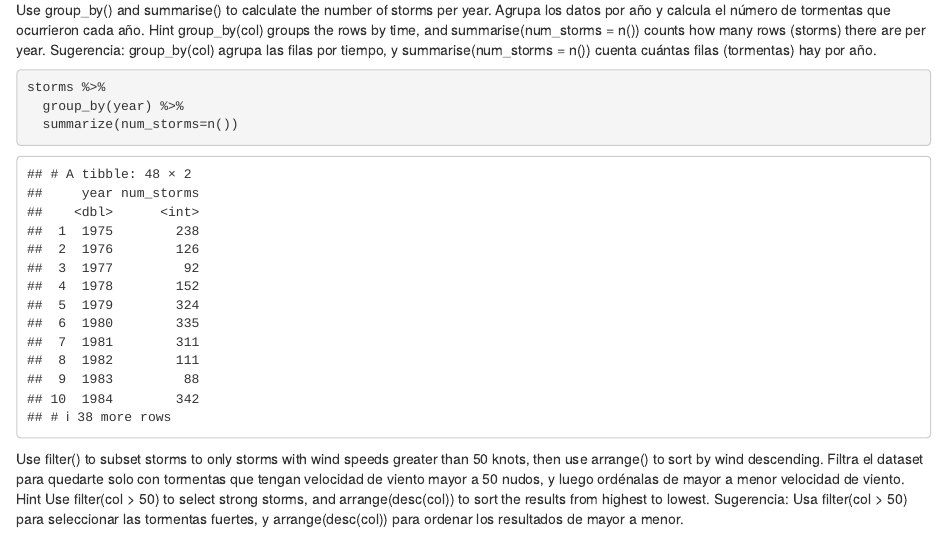
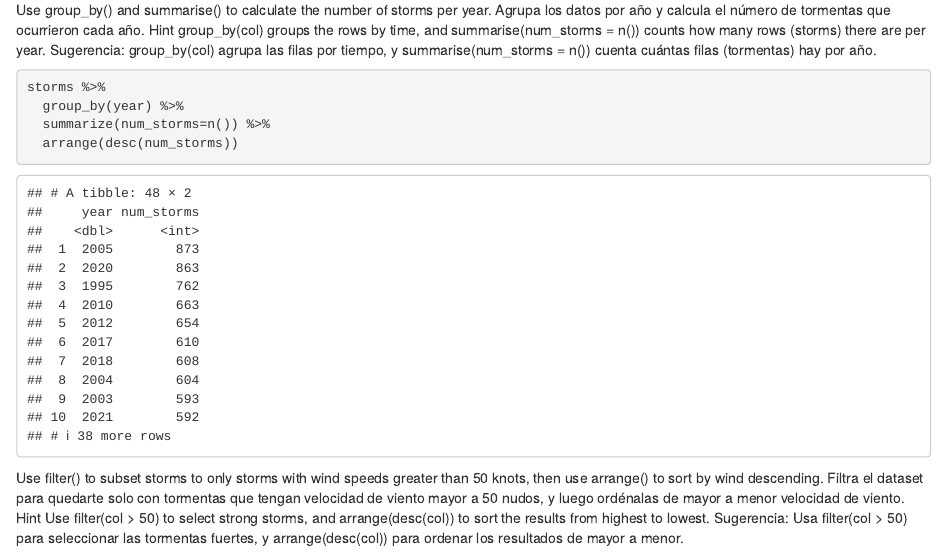
Before and after one commit to edgar2-1/La_cava_de_edgar, an R Markdown document (Assignment/Mid_Term_Exam.rmd): the page in a window 1100 px wide, from 1820 px down before the commit and from 1620 px down after it, so that both start at the same text. Rendered offline with R 4.5, knitr and Pandoc, with nearby package versions; some code elsewhere in the file could not run offline.

Commit message:
Exam corr

````diff
--- a/Assignment/Mid_Term_Exam.rmd
+++ b/Assignment/Mid_Term_Exam.rmd
@@ -65,7 +65,8 @@ Sugerencia: group_by(col) agrupa las filas por tiempo, y summarise(num_storms =
 ```{r}
 storms %>%
   group_by(year) %>%
-  summarize(num_storms=n())
+  summarize(num_storms=n()) %>%
+  arrange(desc(num_storms))
 ```
 
 Use filter() to subset storms to only storms with wind speeds greater than 50 knots, then use arrange() to sort by wind descending.
````
Also changed, not shown: Assignment/Mid_Term_Exam.html, Assignment/Mid_Term_Exam.rmd (2 more changed lines).
